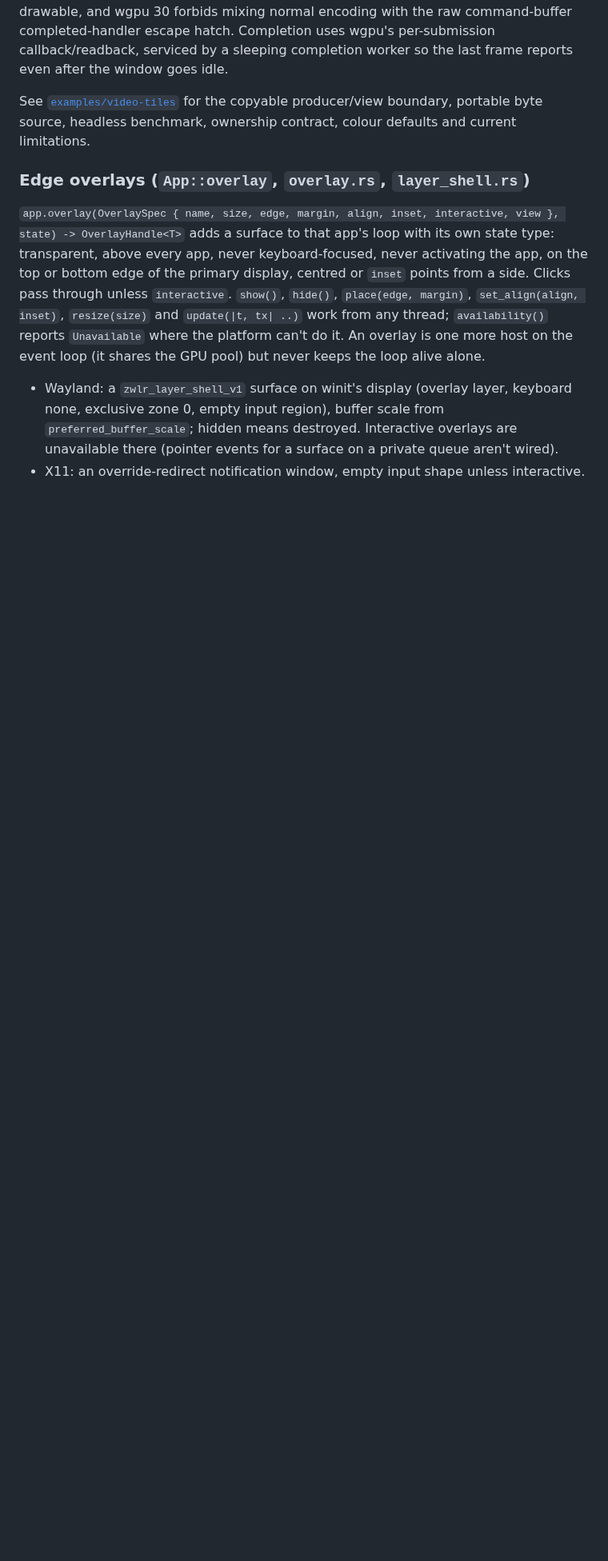
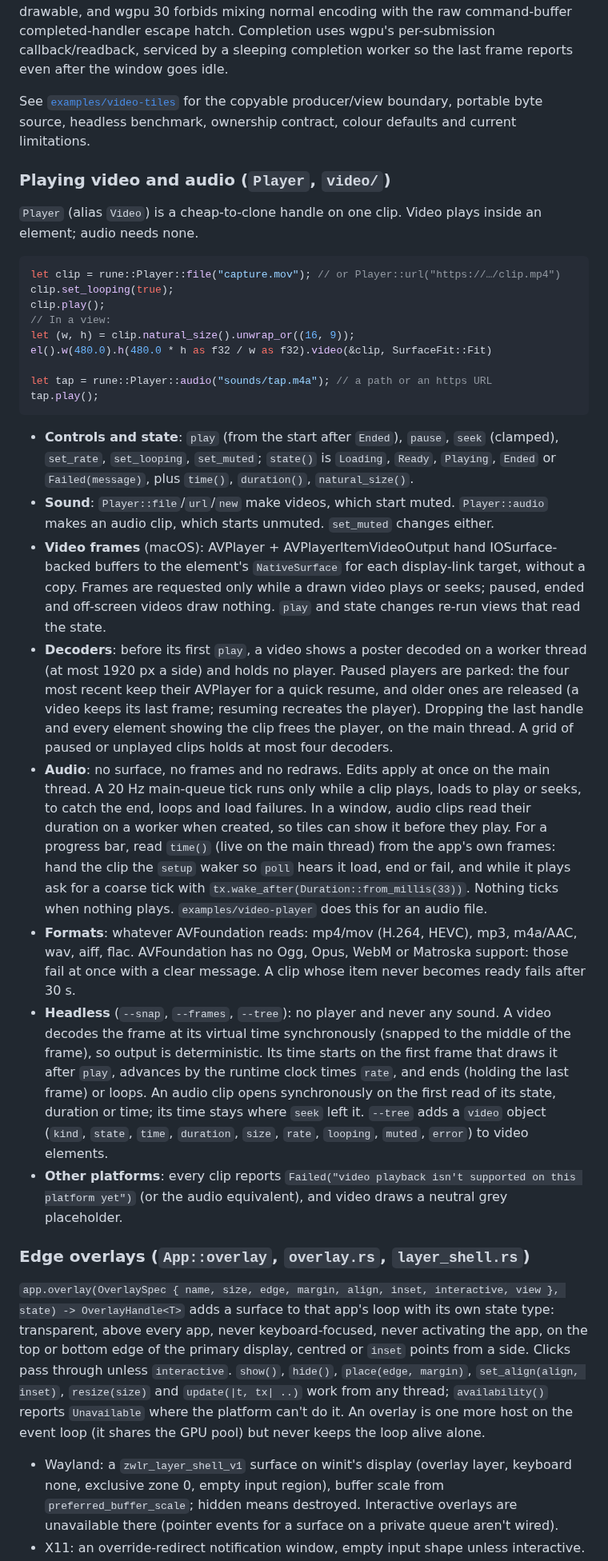
Before and after one commit to ImBIOS/rune, a Markdown page: crates/rune/README.md, the part around the change. Shown at 80% size. GitHub-like rendering; blank space fills up the shorter version.

Commit message:
Document Player video and audio playback

````diff
--- a/crates/rune/README.md
+++ b/crates/rune/README.md
@@ -673,6 +673,58 @@ See [`examples/video-tiles`](../../examples/video-tiles/README.md) for the copya
 producer/view boundary, portable byte source, headless benchmark, ownership contract,
 colour defaults and current limitations.
 
+### Playing video and audio (`Player`, `video/`)
+
+`Player` (alias `Video`) is a cheap-to-clone handle on one clip. Video plays inside an element;
+audio needs none.
+
+```rust
+let clip = rune::Player::file("capture.mov"); // or Player::url("https://…/clip.mp4")
+clip.set_looping(true);
+clip.play();
+// In a view:
+let (w, h) = clip.natural_size().unwrap_or((16, 9));
+el().w(480.0).h(480.0 * h as f32 / w as f32).video(&clip, SurfaceFit::Fit)
+
+let tap = rune::Player::audio("sounds/tap.m4a"); // a path or an https URL
+tap.play();
+```
+
+- **Controls and state**: `play` (from the start after `Ended`), `pause`, `seek` (clamped),
+  `set_rate`, `set_looping`, `set_muted`; `state()` is `Loading`, `Ready`, `Playing`, `Ended`
+  or `Failed(message)`, plus `time()`, `duration()`, `natural_size()`.
+- **Sound**: `Player::file`/`url`/`new` make videos, which start muted. `Player::audio` makes
+  an audio clip, which starts unmuted. `set_muted` changes either.
+- **Video frames** (macOS): AVPlayer + AVPlayerItemVideoOutput hand IOSurface-backed buffers
+  to the element's `NativeSurface` for each display-link target, without a copy. Frames are
+  requested only while a drawn video plays or seeks; paused, ended and off-screen videos draw
+  nothing. `play` and state changes re-run views that read the state.
+- **Decoders**: before its first `play`, a video shows a poster decoded on a worker thread
+  (at most 1920 px a side) and holds no player. Paused players are parked: the four most
+  recent keep their AVPlayer for a quick resume, and older ones are released (a video keeps
+  its last frame; resuming recreates the player). Dropping the last handle and every element
+  showing the clip frees the player, on the main thread. A grid of paused or unplayed clips
+  holds at most four decoders.
+- **Audio**: no surface, no frames and no redraws. Edits apply at once on the main thread. A
+  20 Hz main-queue tick runs only while a clip plays, loads to play or seeks, to catch the end,
+  loops and load failures. In a window, audio clips read their duration on a worker when
+  created, so tiles can show it before they play. For a progress bar, read `time()` (live on the main thread)
+  from the app's own frames: hand the clip the `setup` waker so `poll` hears it load, end or
+  fail, and while it plays ask for a coarse tick with `tx.wake_after(Duration::from_millis(33))`.
+  Nothing ticks when nothing plays. `examples/video-player` does this for an audio file.
+- **Formats**: whatever AVFoundation reads: mp4/mov (H.264, HEVC), mp3, m4a/AAC, wav, aiff,
+  flac. AVFoundation has no Ogg, Opus, WebM or Matroska support: those fail at once with a
+  clear message. A clip whose item never becomes ready fails after 30 s.
+- **Headless** (`--snap`, `--frames`, `--tree`): no player and never any sound. A video
+  decodes the frame at its virtual time synchronously (snapped to the middle of the frame), so
+  output is deterministic. Its time starts on the first frame that draws it after `play`,
+  advances by the runtime clock times `rate`, and ends (holding the last frame) or loops. An
+  audio clip opens synchronously on the first read of its state, duration or time; its time
+  stays where `seek` left it. `--tree` adds a `video` object (`kind`, `state`, `time`,
+  `duration`, `size`, `rate`, `looping`, `muted`, `error`) to video elements.
+- **Other platforms**: every clip reports `Failed("video playback isn't supported on this
+  platform yet")` (or the audio equivalent), and video draws a neutral grey placeholder.
+
 ### Edge overlays (`App::overlay`, `overlay.rs`, `layer_shell.rs`)
 
 `app.overlay(OverlaySpec { name, size, edge, margin, align, inset, interactive, view }, state)
````
Also changed, not shown: CHANGELOG.md (+8 -0 lines).
